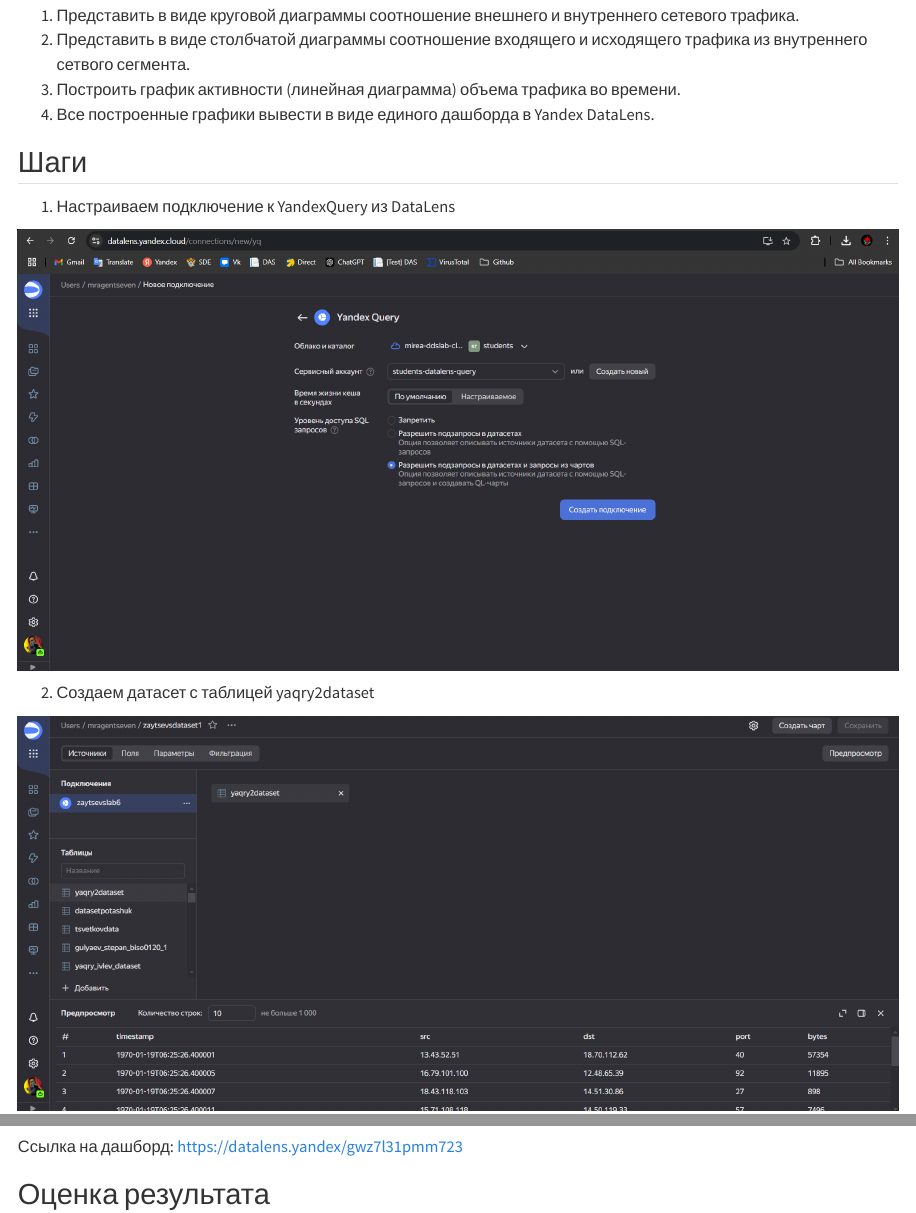
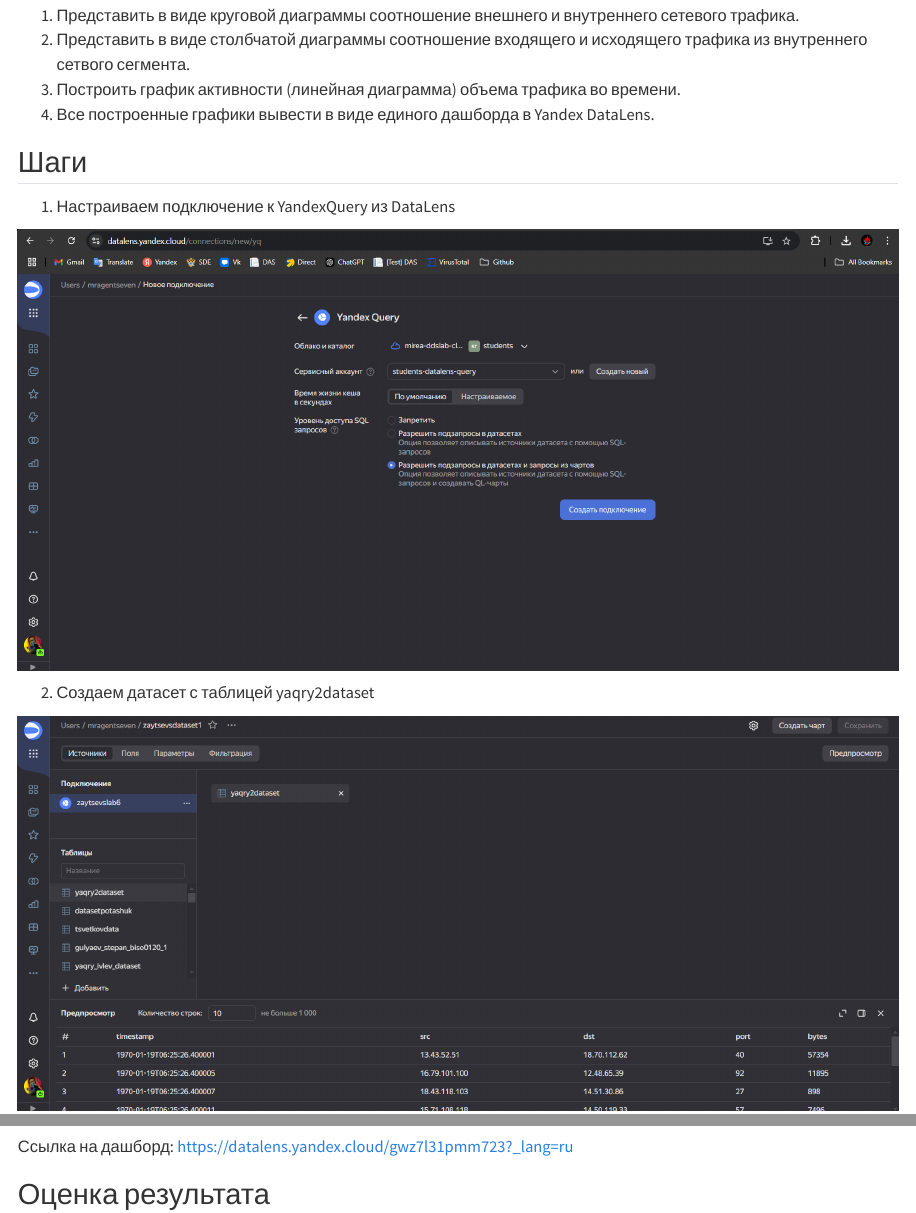
Before and after one commit to zaytsevsgit/ThreatHunting, a Quarto document (lab6/README.qmd): the page in a window 1100 px wide, from 610 px down, and a second part further down, joined at a grey line. Rendered offline with R 4.5, knitr and Pandoc in place of Quarto, with nearby package versions; the code chunks are not run, so their results and figures are left out; drawn as R Markdown's standard HTML page in place of the format the file asks for.

Commit message:
new update

```diff
--- a/lab6/README.qmd
+++ b/lab6/README.qmd
@@ -87,7 +87,7 @@
 
 ![](img/9.png)
 
-Ссылка на дашборд: https://datalens.yandex/gwz7l31pmm723
+Ссылка на дашборд: https://datalens.yandex.cloud/gwz7l31pmm723?_lang=ru
 
 ## Оценка результата
 
```
Also changed, not shown: lab6/README.md.
